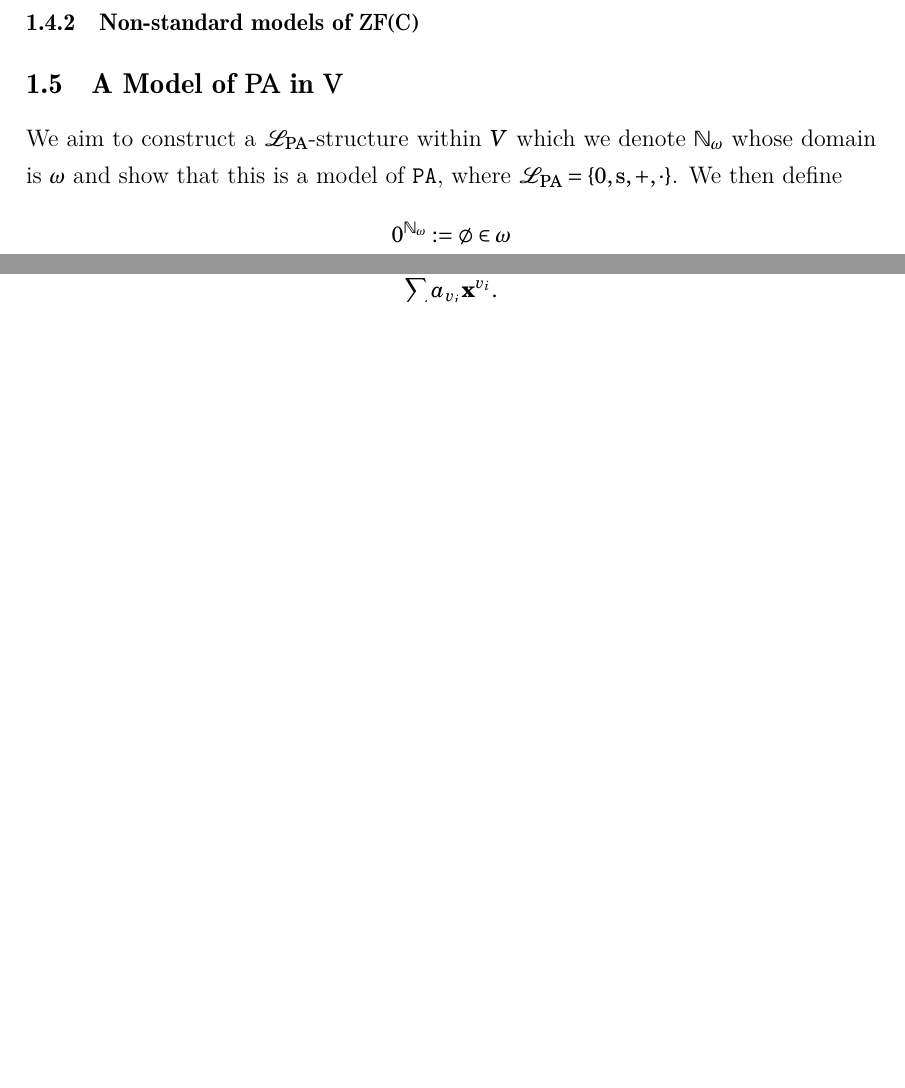
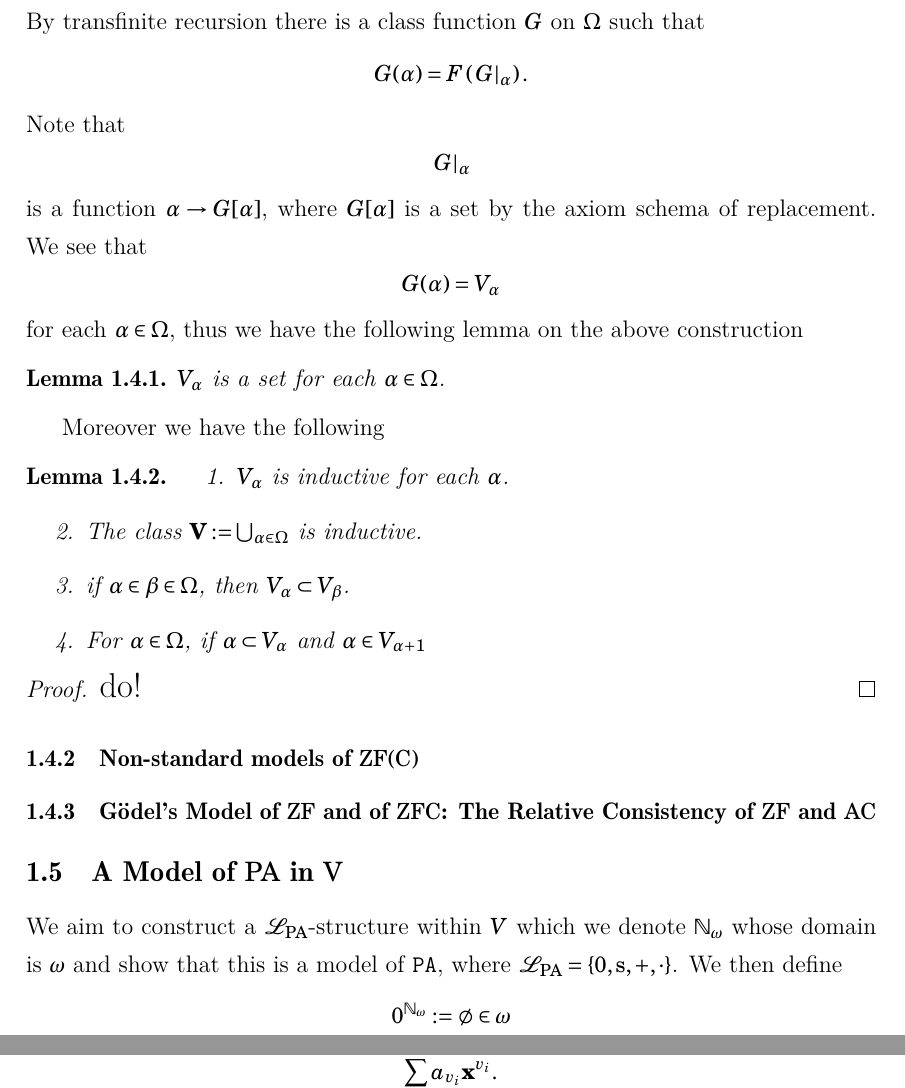
Before and after one commit to EyYoHomeBoy/algebraic-geometry-notes, a LaTeX document (main.tex, which reads content/ch1.tex): two parts of pages 31 and 178 of 400 before the commit and two parts of pages 31 and 179 of 400 after it, joined at a grey line, cut at the place of the change, the shorter picture padded with empty space. Compiled offline with XeLaTeX.

Commit message:
planning ahead for some set theory I want to learn

```diff
--- a/content/ch1.tex
+++ b/content/ch1.tex
@@ -608,7 +608,30 @@ $$
         \emptyset & \text{otherwise}
     \end{cases}
 $$
+By transfinite recursion there is a class function $G$ on $\Omega$ such that
+$$G(\alpha) = F\left(\left.G\right|_\alpha\right).$$
+Note that
+$$\left. G\right|_\alpha$$
+is a function $\alpha \rightarrow G[\alpha]$, where $G[\alpha]$ is a set by the axiom schema of replacement. We see that
+$$G(\alpha) = V_\alpha$$
+for each $\alpha\in \Omega$, thus we have the following lemma on the above construction
+\begin{lemma}
+    $V_\alpha$ is a set for each $\alpha\in \Omega$.
+\end{lemma}
+Moreover we have the following
+\begin{lemma}
+    \begin{enumerate}
+        \item $V_\alpha$ is inductive for each $\alpha$.
+        \item The class $\mathbf{V}:= \bigcup_{\alpha\in \Omega}$ is inductive.
+        \item if $\alpha\in \beta\in \Omega$, then $V_\alpha\subset V_\beta$.
+        \item For $\alpha\in \Omega$, if $\alpha\subset V_\alpha$ and $\alpha\in V_{\alpha+1}$
+    \end{enumerate}
+\end{lemma}
+\begin{proof}
+    {\Large do!}
+\end{proof}
 \subsubsection{Non-standard models of $\mathrm{ZF(C)}$}
+\subsubsection{Gödel's Model of $\mathrm{ZF}$ and of $\mathrm{ZFC}$: The Relative Consistency of $\mathrm{ZF}$ and $\mathrm{AC}$}
 \subsection{A Model of $\mathrm{PA}$ in $\mathrm{V}$}
 We aim to construct a $\mathcal{L}_{\mathrm{PA}}$-structure within $V$ which we denote $\N_{\omega}$ whose domain is $\omega$ and show that this is a model of $\verb|PA|$, where $\mathcal{L}_{\mathrm{PA}}=\{0,\mathrm{s},+,\cdot\}$. We then define
 \begin{gather*}
```
